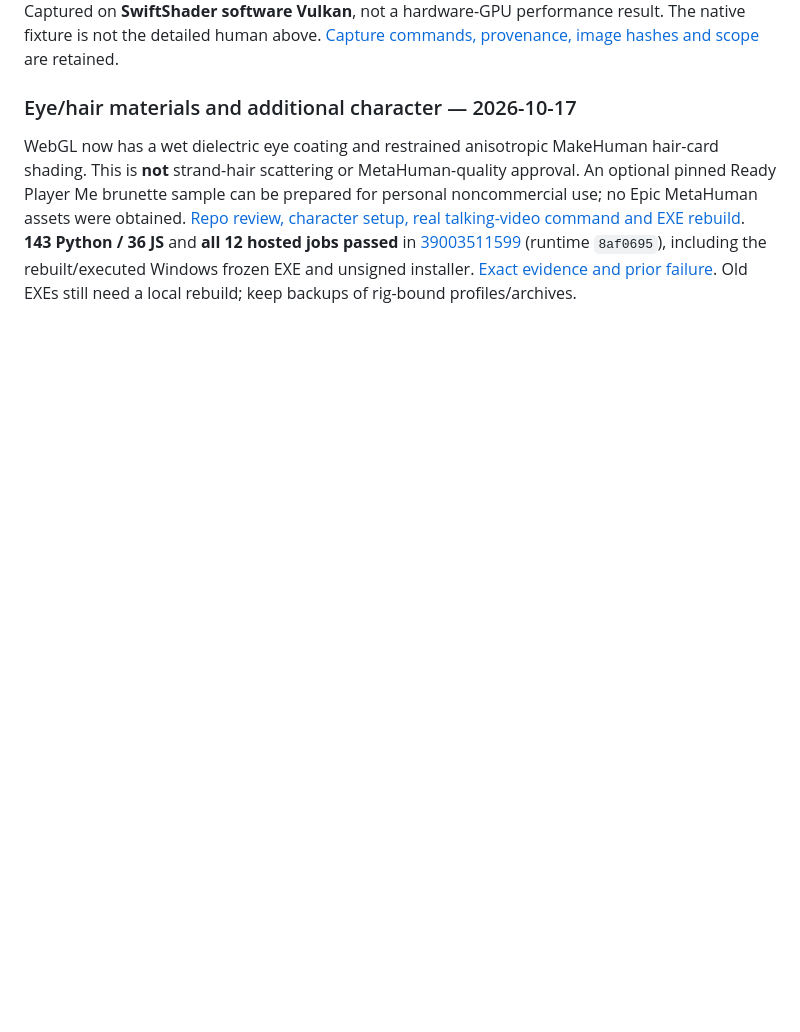
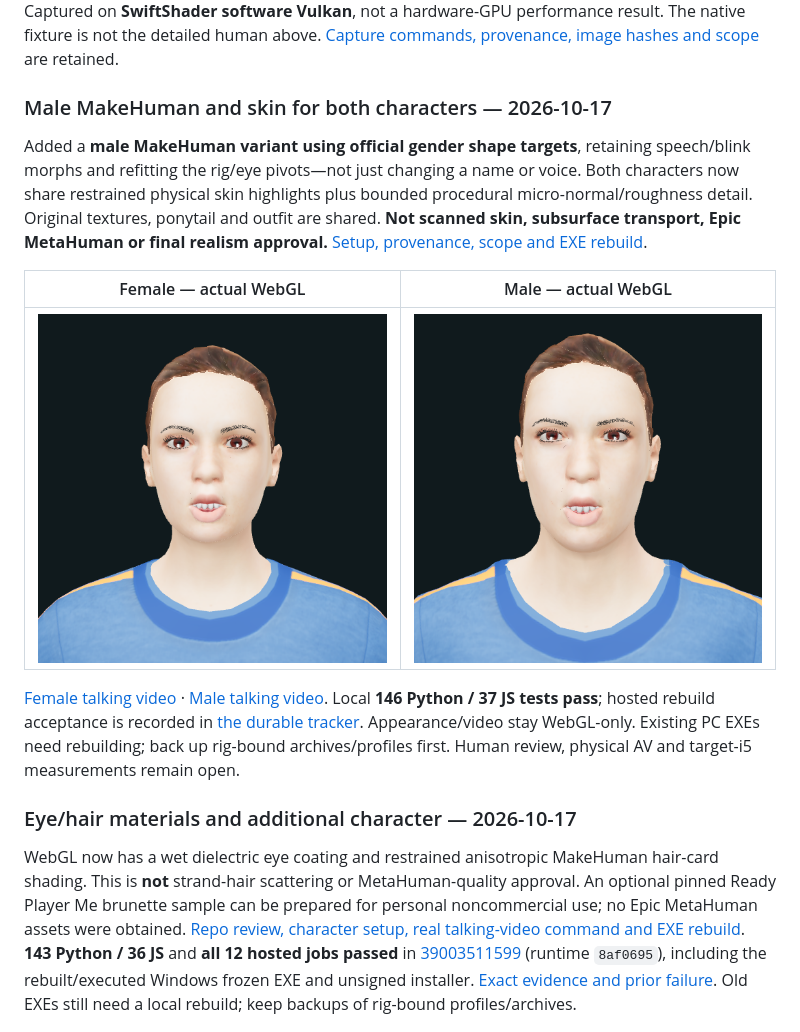
Before and after one commit to Jacinth-19/Jali-Vulkan, a Markdown page: README.md, the part around the change. GitHub-like rendering; pictures changed too: docs/images/makehuman-female-skin.png (added), docs/images/makehuman-male-skin.png (added); blank space fills up the shorter version.

Commit message:
Add rig-refitted male MakeHuman variant and shared bounded skin shading
Co-authored-by: arena-agent <297053741+arena-agent@users.noreply.github.com>

```diff
--- a/README.md
+++ b/README.md
@@ -30,6 +30,26 @@ targets, 68 palette nodes and seven textured materials are preserved. Captured o
 Captured on **SwiftShader software Vulkan**, not a hardware-GPU performance result.
 The native fixture is not the detailed human above. [Capture commands, provenance,
 image hashes and scope](docs/render-captures.md) are retained.
+
+### Male MakeHuman and skin for both characters — 2026-10-17
+
+Added a **male MakeHuman variant using official gender shape targets**, retaining
+speech/blink morphs and refitting the rig/eye pivots—not just changing a name or
+voice. Both characters now share restrained physical skin highlights plus bounded
+procedural micro-normal/roughness detail. Original textures, ponytail and outfit
+are shared. **Not scanned skin, subsurface transport, Epic MetaHuman or final
+realism approval.** [Setup, provenance, scope and EXE rebuild](docs/makehuman-male-skin.md).
+
+| Female — actual WebGL | Male — actual WebGL |
+|:---:|:---:|
+| ![Actual female MakeHuman skin render](docs/images/makehuman-female-skin.png) | ![Actual male MakeHuman gender-target variant render](docs/images/makehuman-male-skin.png) |
+
+[Female talking video](docs/media/makehuman-female-skin-talking.mp4) ·
+[Male talking video](docs/media/makehuman-male-skin-talking.mp4).
+Local **146 Python / 37 JS tests pass**; hosted rebuild acceptance is recorded in
+[the durable tracker](docs/project-tracker.md). Appearance/video stay WebGL-only.
+Existing PC EXEs need rebuilding; back up rig-bound archives/profiles first.
+Human review, physical AV and target-i5 measurements remain open.
 
 ### Eye/hair materials and additional character — 2026-10-17
 
```
Also changed, not shown: docs/makehuman-male-skin.md (added, +117 -0 lines), docs/project-tracker.md (+13 -0 lines), 11 other files.
